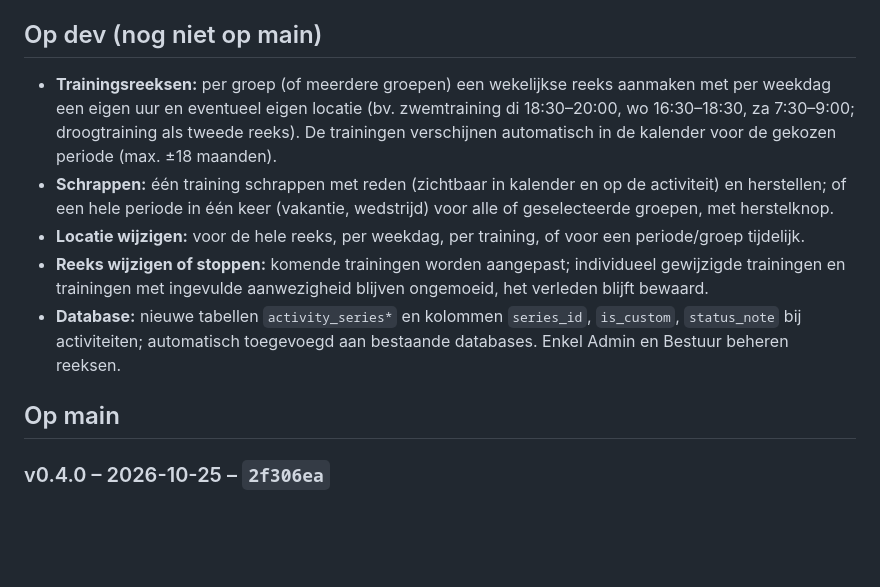
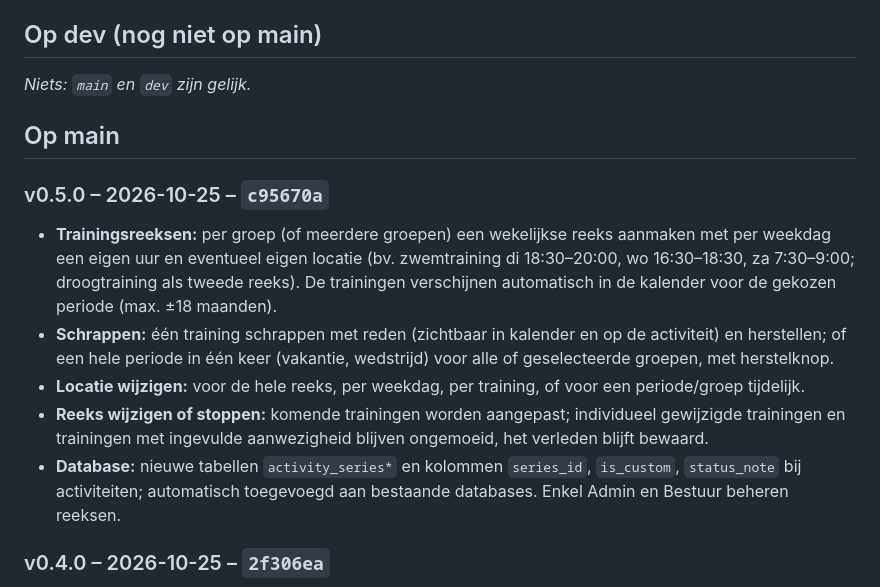
Before and after one commit to Tomke1984/hzs, a Markdown page: CHANGELOG.md, the part around the change. Rendered like a GitHub page; blank space fills up the shorter version.

Commit message:
Changelog: v0.5.0
Co-Authored-By: Claude Sonnet 5.5 <noreply@anthropic.com>
Claude-Session: https://claude.ai/code/session_018ZrfJxkKFscXQvkYmQZNDx

```diff
--- a/CHANGELOG.md
+++ b/CHANGELOG.md
@@ -5,13 +5,16 @@ Zodra `dev` naar `main` gaat (enkel na goedkeuring), verhuizen die regels naar e
 
 ## Op dev (nog niet op main)
 
+_Niets: `main` en `dev` zijn gelijk._
+
+## Op main
+
+### v0.5.0 – 2026-10-25 – `c95670a`
 - **Trainingsreeksen:** per groep (of meerdere groepen) een wekelijkse reeks aanmaken met per weekdag een eigen uur en eventueel eigen locatie (bv. zwemtraining di 18:30–20:00, wo 16:30–18:30, za 7:30–9:00; droogtraining als tweede reeks). De trainingen verschijnen automatisch in de kalender voor de gekozen periode (max. ±18 maanden).
 - **Schrappen:** één training schrappen met reden (zichtbaar in kalender en op de activiteit) en herstellen; of een hele periode in één keer (vakantie, wedstrijd) voor alle of geselecteerde groepen, met herstelknop.
 - **Locatie wijzigen:** voor de hele reeks, per weekdag, per training, of voor een periode/groep tijdelijk.
 - **Reeks wijzigen of stoppen:** komende trainingen worden aangepast; individueel gewijzigde trainingen en trainingen met ingevulde aanwezigheid blijven ongemoeid, het verleden blijft bewaard.
 - **Database:** nieuwe tabellen `activity_series*` en kolommen `series_id`, `is_custom`, `status_note` bij activiteiten; automatisch toegevoegd aan bestaande databases. Enkel Admin en Bestuur beheren reeksen.
-
-## Op main
 
 ### v0.4.0 – 2026-10-25 – `2f306ea`
 - **Inschrijven:** openbare inschrijfpagina (zonder login) voor ouders en zwemmers van 18+; gegevens: kinderen (naam, geboortedatum, voorkeur zwemschool/competitie), ouder (naam, e-mail, telefoon, relatie) en adres, met akkoord voor het reglement. Bevestiging van het e-mailadres per link; beveiligd met verborgen spamveld en limieten per e-mailadres en per uur.
```
